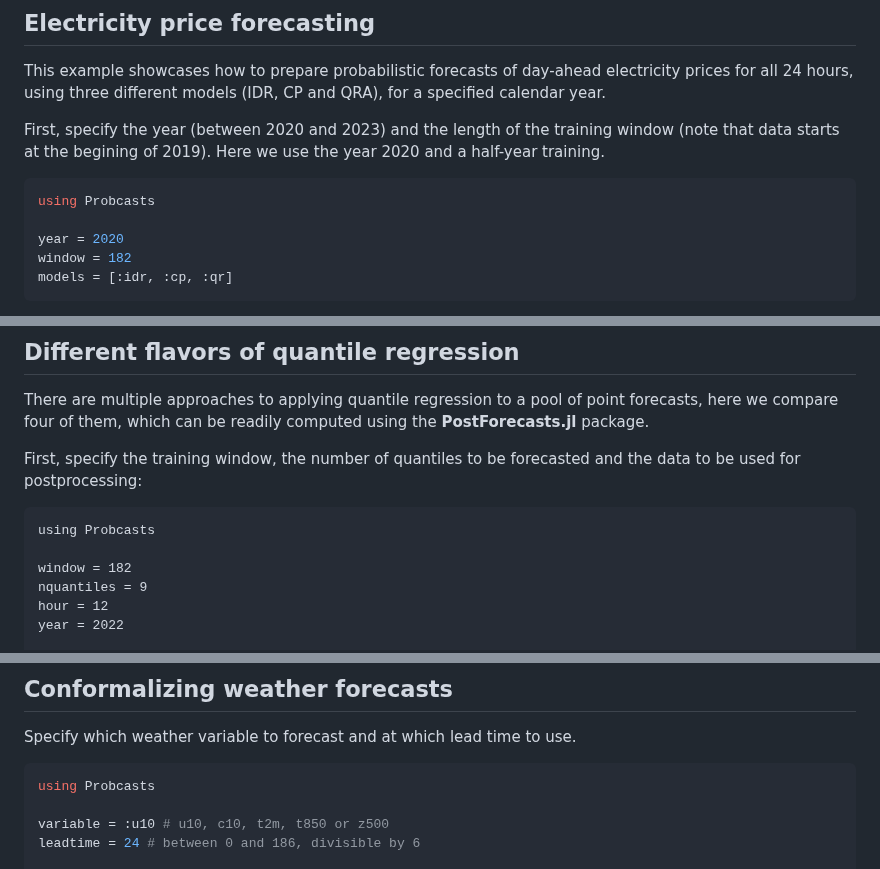
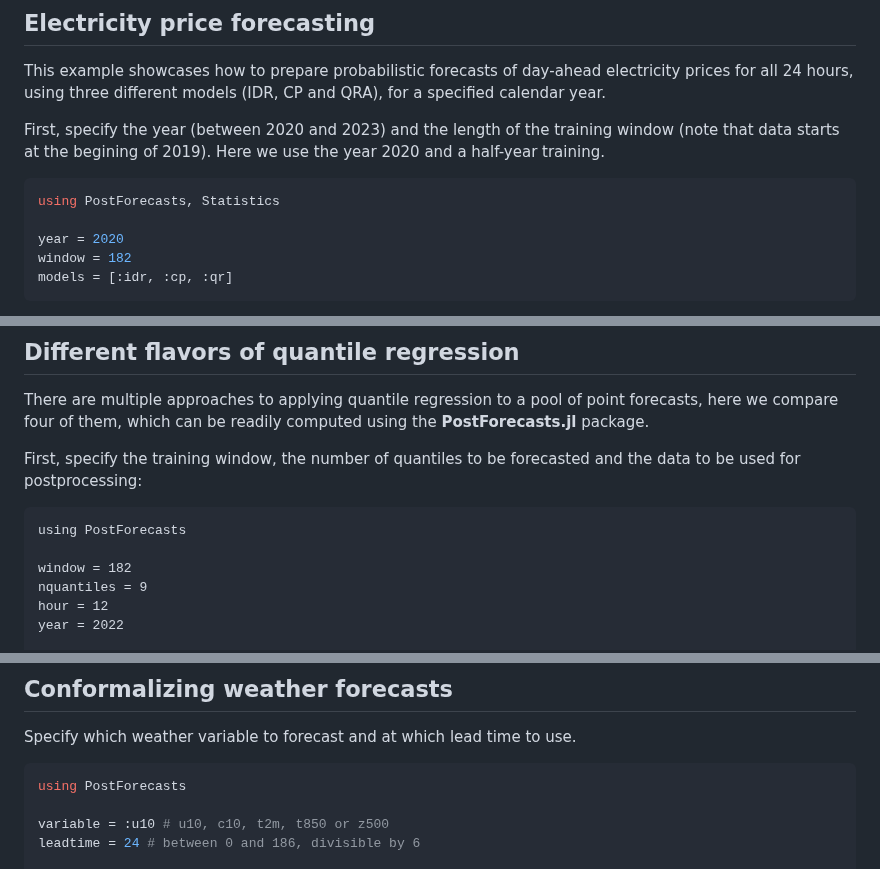
Before and after one commit to lipiecki/PostForecasts.jl, a Markdown page: docs/src/examples.md, 3 parts joined by grey strips. Rendered like a GitHub page.

````diff
--- a/docs/src/examples.md
+++ b/docs/src/examples.md
@@ -6,7 +6,7 @@ This example showcases how to prepare probabilistic forecasts of day-ahead elect
 
 First, specify the year (between 2020 and 2023) and the length of the training window (note that data starts at the begining of 2019). Here we use the year 2020 and a half-year training.
 ```julia
-using Probcasts
+using PostForecasts, Statistics
 
 year = 2020
 window = 182
@@ -65,7 +65,7 @@ There are multiple approaches to applying quantile regression to a pool of point
 First, specify the training window, the number of quantiles to be forecasted and the data to be used for postprocessing:
 
 ```
-using Probcasts
+using PostForecasts
 
 window = 182
 nquantiles = 9
@@ -133,7 +133,7 @@ QRQ     |13.606
 ## Conformalizing weather forecasts
 Specify which weather variable to forecast and at which lead time to use.
 ```julia
-using Probcasts
+using PostForecasts
 
 variable = :u10 # u10, c10, t2m, t850 or z500
 leadtime = 24 # between 0 and 186, divisible by 6
````
